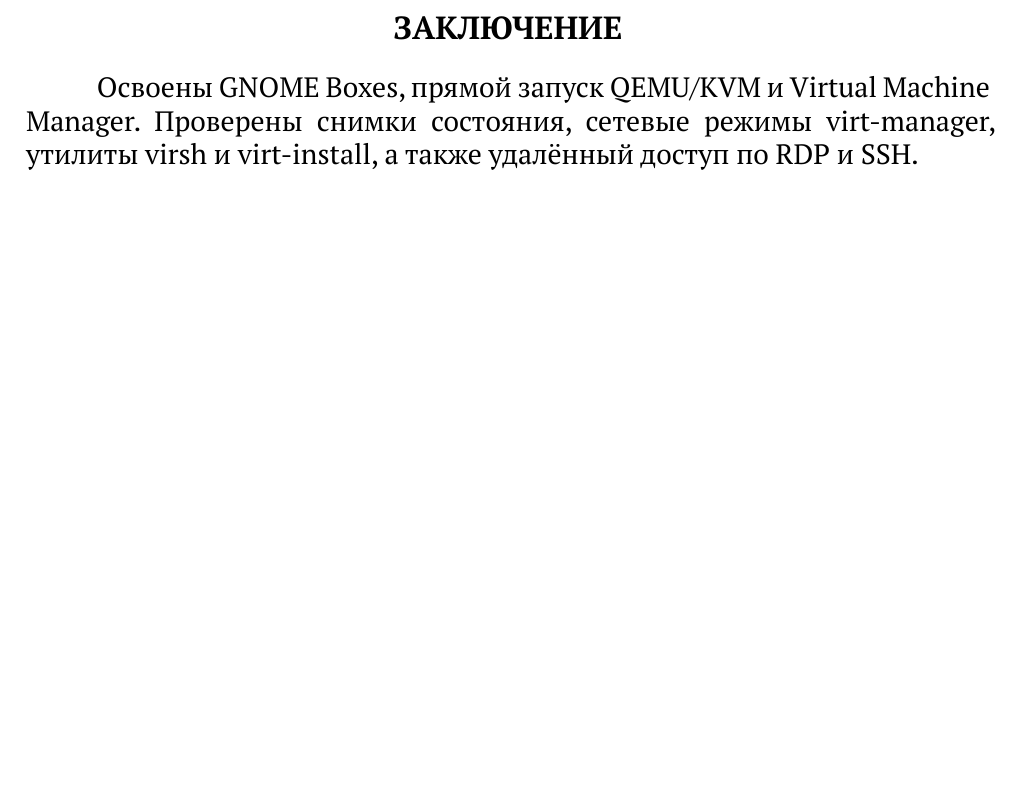
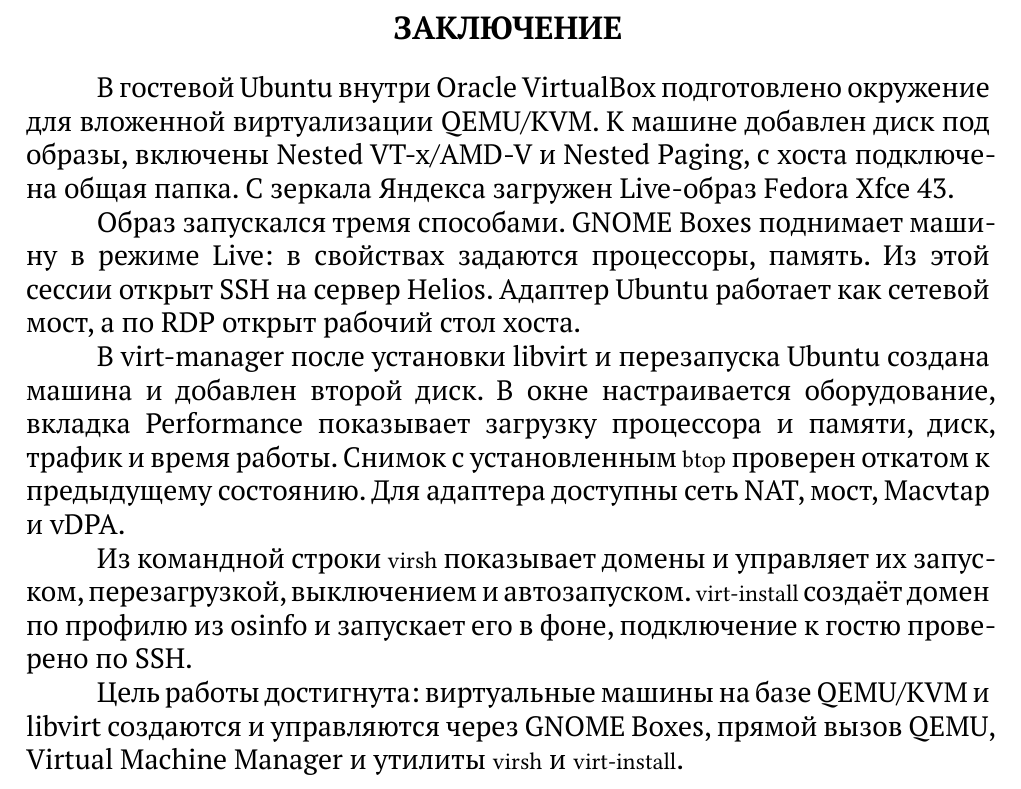
Before and after one commit to S1riyS/virtualization-cource, a Typst document (lab2/main.typ): part of page 29 of 29, cut so that both start at the same text, the shorter picture padded with empty space. Compiled offline with Typst 0.15; a missing font is replaced by an installed copy or a similar font.

Commit message:
Better conclusion for lab 2

```diff
--- a/lab2/main.typ
+++ b/lab2/main.typ
@@ -576,4 +576,12 @@
 
 = Заключение
 
-Освоены GNOME Boxes, прямой запуск QEMU/KVM и Virtual Machine Manager. Проверены снимки состояния, сетевые режимы virt-manager, утилиты virsh и virt-install, а также удалённый доступ по RDP и SSH.
+В гостевой Ubuntu внутри Oracle VirtualBox подготовлено окружение для вложенной виртуализации QEMU/KVM. К машине добавлен диск под образы, включены Nested VT-x/AMD-V и Nested Paging, с хоста подключена общая папка. С зеркала Яндекса загружен Live-образ Fedora Xfce 43.
+
+Образ запускался тремя способами. GNOME Boxes поднимает машину в режиме Live: в свойствах задаются процессоры, память. Из этой сессии открыт SSH на сервер Helios. Адаптер Ubuntu работает как сетевой мост, а по RDP открыт рабочий стол хоста.
+
+В virt-manager после установки libvirt и перезапуска Ubuntu создана машина и добавлен второй диск. В окне настраивается оборудование, вкладка Performance показывает загрузку процессора и памяти, диск, трафик и время работы. Снимок с установленным `btop` проверен откатом к предыдущему состоянию. Для адаптера доступны сеть NAT, мост, Macvtap и vDPA.
+
+Из командной строки `virsh` показывает домены и управляет их запуском, перезагрузкой, выключением и автозапуском. `virt-install` создаёт домен по профилю из osinfo и запускает его в фоне, подключение к гостю проверено по SSH.
+
+Цель работы достигнута: виртуальные машины на базе QEMU/KVM и libvirt создаются и управляются через GNOME Boxes, прямой вызов QEMU, Virtual Machine Manager и утилиты `virsh` и `virt-install`.
```
Also changed, not shown: 1 other file.
